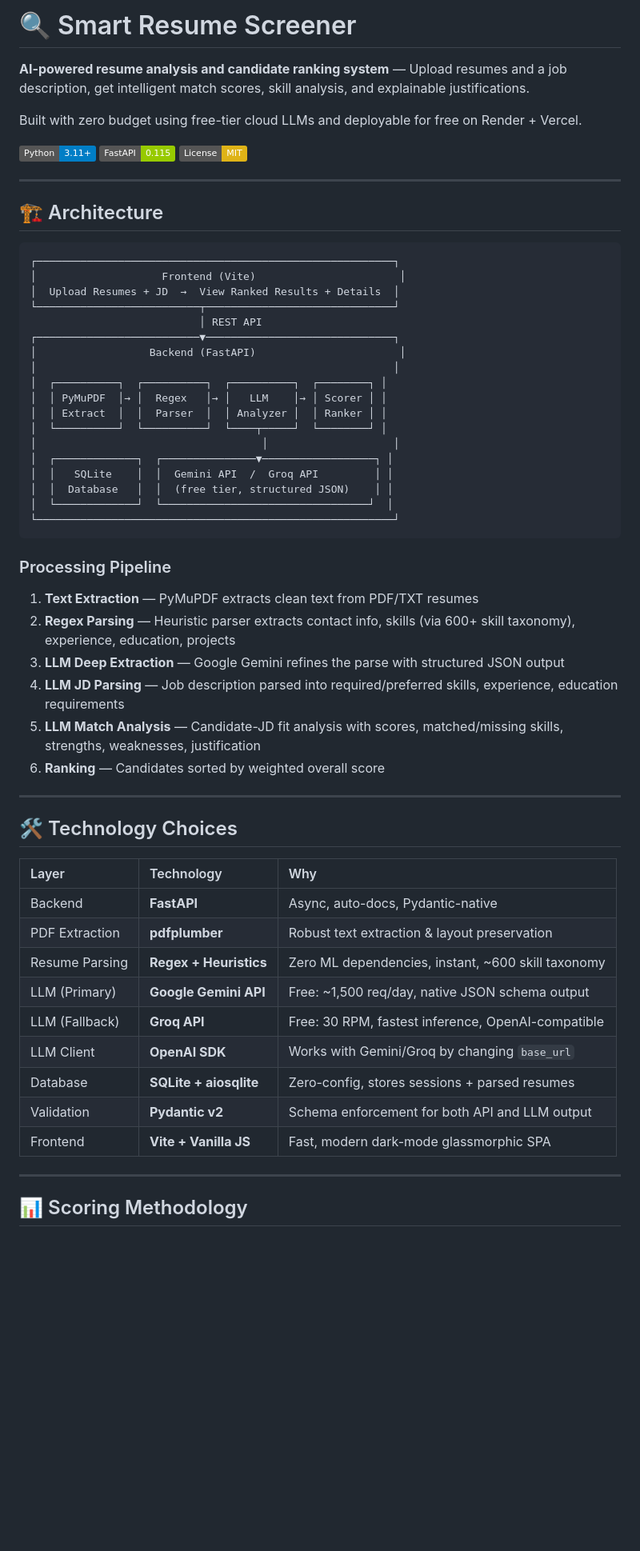
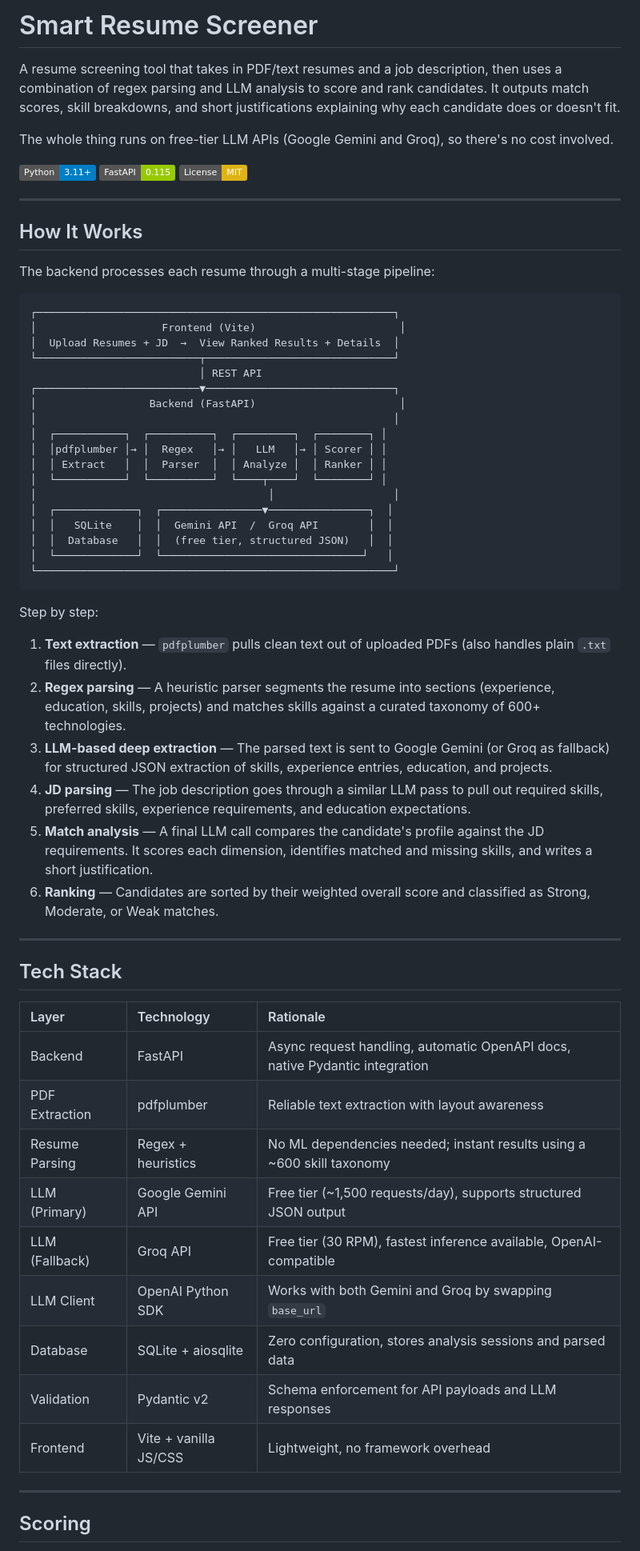
Before and after one commit to tridibcodes-ctrl/resume-scanner, a Markdown page: README.md, the part around one of its changes. Shown at 80% size. GitHub-like rendering; badges without logos; blank space fills up the shorter version.

````diff
--- a/README.md
+++ b/README.md
@@ -1,8 +1,8 @@
-# 🔍 Smart Resume Screener
+# Smart Resume Screener
 
-**AI-powered resume analysis and candidate ranking system** — Upload resumes and a job description, get intelligent match scores, skill analysis, and explainable justifications.
+A resume screening tool that takes in PDF/text resumes and a job description, then uses a combination of regex parsing and LLM analysis to score and rank candidates. It outputs match scores, skill breakdowns, and short justifications explaining why each candidate does or doesn't fit.
 
-Built with zero budget using free-tier cloud LLMs and deployable for free on Render + Vercel.
+The whole thing runs on free-tier LLM APIs (Google Gemini and Groq), so there's no cost involved.
 
 ![Python](https://img.shields.io/badge/Python-3.11+-blue)
 ![FastAPI](https://img.shields.io/badge/FastAPI-0.115-green)
@@ -10,7 +10,9 @@ Built with zero budget using free-tier cloud LLMs and deployable for free on Ren
 
 ---
 
-## 🏗️ Architecture
+## How It Works
+
+The backend processes each resume through a multi-stage pipeline:
 
 ```
 ┌─────────────────────────────────────────────────────────┐
@@ -21,44 +23,44 @@ Built with zero budget using free-tier cloud LLMs and deployable for free on Ren
 ┌──────────────────────────▼──────────────────────────────┐
 │                  Backend (FastAPI)                       │
 │                                                         │
-│  ┌──────────┐  ┌──────────┐  ┌──────────┐  ┌────────┐ │
-│  │ PyMuPDF  │→ │  Regex   │→ │   LLM    │→ │ Scorer │ │
-│  │ Extract  │  │  Parser  │  │ Analyzer │  │ Ranker │ │
-│  └──────────┘  └──────────┘  └────┬─────┘  └────────┘ │
-│                                    │                    │
-│  ┌─────────────┐  ┌───────────────▼──────────────────┐ │
-│  │   SQLite    │  │  Gemini API  /  Groq API         │ │
-│  │  Database   │  │  (free tier, structured JSON)    │ │
-│  └─────────────┘  └─────────────────────────────────┘  │
+│  ┌───────────┐  ┌──────────┐  ┌─────────┐  ┌────────┐ │
+│  │pdfplumber │→ │  Regex   │→ │   LLM   │→ │ Scorer │ │
+│  │ Extract   │  │  Parser  │  │ Analyze │  │ Ranker │ │
+│  └───────────┘  └──────────┘  └────┬────┘  └────────┘ │
+│                                     │                   │
+│  ┌─────────────┐  ┌────────────────▼────────────────┐  │
+│  │   SQLite    │  │  Gemini API  /  Groq API        │  │
+│  │  Database   │  │  (free tier, structured JSON)   │  │
+│  └─────────────┘  └────────────────────────────────┘   │
 └─────────────────────────────────────────────────────────┘
 ```
 
-### Processing Pipeline
+Step by step:
 
-1. **Text Extraction** — PyMuPDF extracts clean text from PDF/TXT resumes
-2. **Regex Parsing** — Heuristic parser extracts contact info, skills (via 600+ skill taxonomy), experience, education, projects
-3. **LLM Deep Extraction** — Google Gemini refines the parse with structured JSON output
-4. **LLM JD Parsing** — Job description parsed into required/preferred skills, experience, education requirements
-5. **LLM Match Analysis** — Candidate-JD fit analysis with scores, matched/missing skills, strengths, weaknesses, justification
-6. **Ranking** — Candidates sorted by weighted overall score
+1. **Text extraction** — `pdfplumber` pulls clean text out of uploaded PDFs (also handles plain `.txt` files directly).
+2. **Regex parsing** — A heuristic parser segments the resume into sections (experience, education, skills, projects) and matches skills against a curated taxonomy of 600+ technologies.
+3. **LLM-based deep extraction** — The parsed text is sent to Google Gemini (or Groq as fallback) for structured JSON extraction of skills, experience entries, education, and projects.
+4. **JD parsing** — The job description goes through a similar LLM pass to pull out required skills, preferred skills, experience requirements, and education expectations.
+5. **Match analysis** — A final LLM call compares the candidate's profile against the JD requirements. It scores each dimension, identifies matched and missing skills, and writes a short justification.
+6. **Ranking** — Candidates are sorted by their weighted overall score and classified as Strong, Moderate, or Weak matches.
 
 ---
 
-## 🛠️ Technology Choices
+## Tech Stack
 
-| Layer | Technology | Why |
-|:------|:-----------|:----|
-| Backend | **FastAPI** | Async, auto-docs, Pydantic-native |
-| PDF Extraction | **pdfplumber** | Robust text extraction & layout preservation |
-| Resume Parsing | **Regex + Heuristics** | Zero ML dependencies, instant, ~600 skill taxonomy |
-| LLM (Primary) | **Google Gemini API** | Free: ~1,500 req/day, native JSON schema output |
-| LLM (Fallback) | **Groq API** | Free: 30 RPM, fastest inference, OpenAI-compatible |
-| LLM Client | **OpenAI SDK** | Works with Gemini/Groq by changing `base_url` |
-| Database | **SQLite + aiosqlite** | Zero-config, stores sessions + parsed resumes |
-| Validation | **Pydantic v2** | Schema enforcement for both API and LLM output |
-| Frontend | **Vite + Vanilla JS** | Fast, modern dark-mode glassmorphic SPA |
+| Layer | Technology | Rationale |
+|:------|:-----------|:----------|
+| Backend | FastAPI | Async request handling, automatic OpenAPI docs, native Pydantic integration |
+| PDF Extraction | pdfplumber | Reliable text extraction with layout awareness |
+| Resume Parsing | Regex + heuristics | No ML dependencies needed; instant results using a ~600 skill taxonomy |
+| LLM (Primary) | Google Gemini API | Free tier (~1,500 requests/day), supports structured JSON output |
+| LLM (Fallback) | Groq API | Free tier (30 RPM), fastest inference available, OpenAI-compatible |
+| LLM Client | OpenAI Python SDK | Works with both Gemini and Groq by swapping `base_url` |
+| Database | SQLite + aiosqlite | Zero configuration, stores analysis sessions and parsed data |
+| Validation | Pydantic v2 | Schema enforcement for API payloads and LLM responses |
+| Frontend | Vite + vanilla JS/CSS | Lightweight, no framework overhead |
 
 ---
 
-## 📊 Scoring Methodology
+## Scoring
 
````
Also changed, not shown: other parts of README.md (+127 -113 lines).
